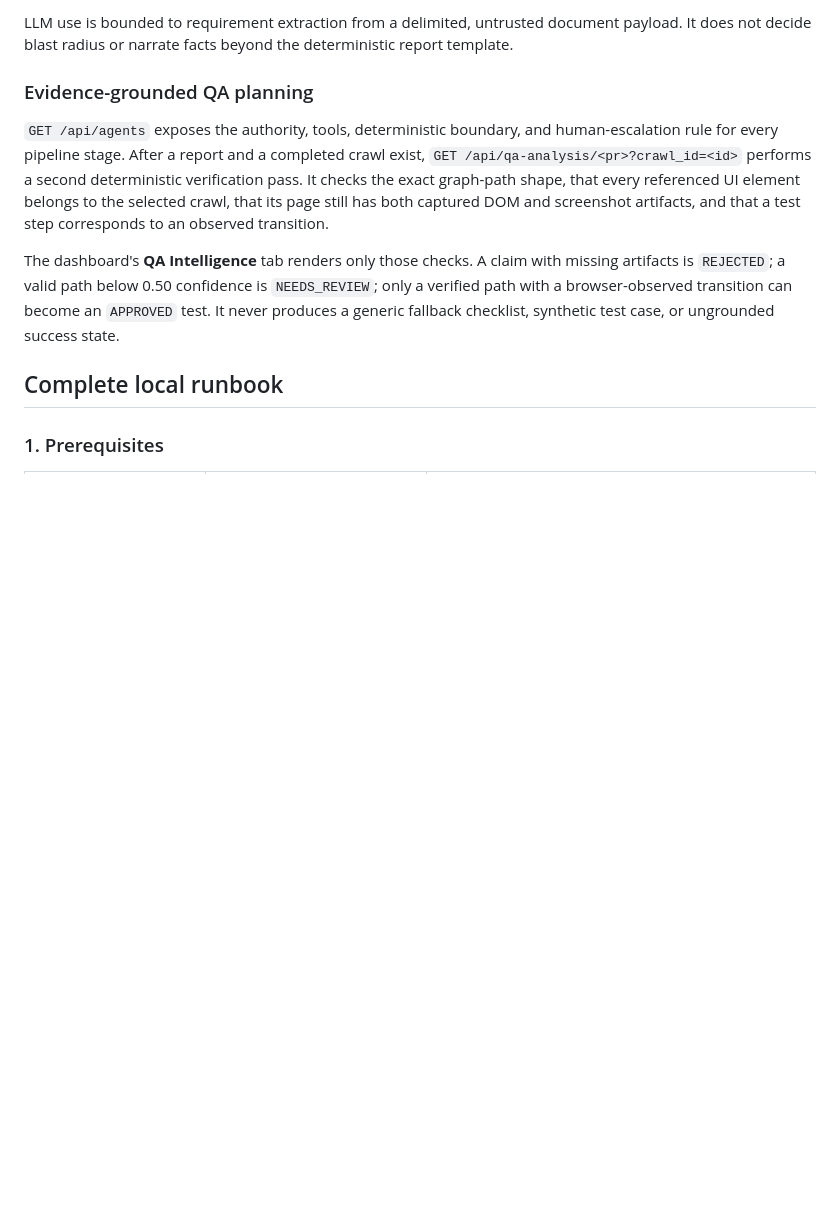
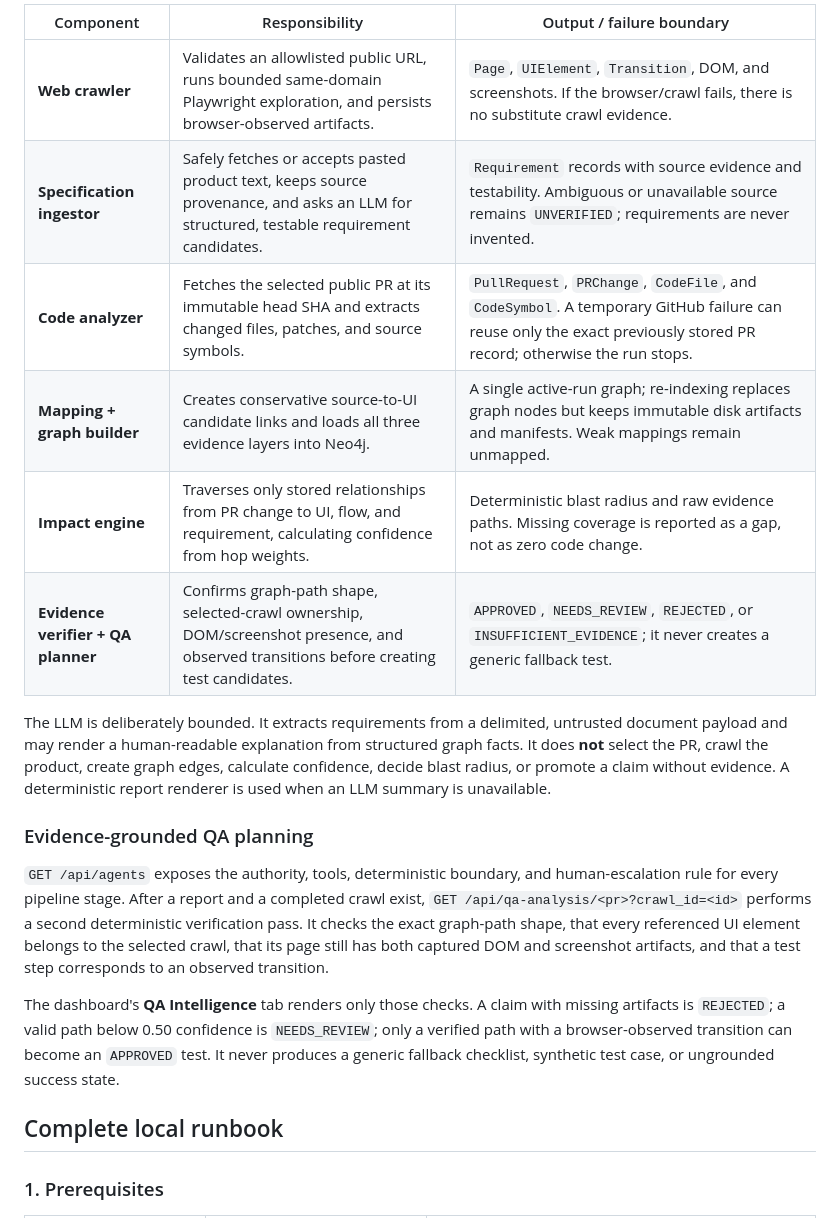
Before and after one commit to karthikrshet/tracegraph-ai, a Markdown page: README.md, the part around one of its changes. Drawn GitHub-style; blank space fills up the shorter version.

Commit message:
Document evidence pipeline architecture

````diff
--- a/README.md
+++ b/README.md
@@ -44,6 +58,20 @@ GitHub PR ────► immutable source fetch + parser ───────
 ```
 
-LLM use is bounded to requirement extraction from a delimited, untrusted document payload. It does not decide blast radius or narrate facts beyond the deterministic report template.
+| Component | Responsibility | Output / failure boundary |
+|---|---|---|
+| **Web crawler** | Validates an allowlisted public URL, runs bounded same-domain Playwright exploration, and persists browser-observed artifacts. | `Page`, `UIElement`, `Transition`, DOM, and screenshots. If the browser/crawl fails, there is no substitute crawl evidence. |
+| **Specification ingestor** | Safely fetches or accepts pasted product text, keeps source provenance, and asks an LLM for structured, testable requirement candidates. | `Requirement` records with source evidence and testability. Ambiguous or unavailable source remains `UNVERIFIED`; requirements are never invented. |
+| **Code analyzer** | Fetches the selected public PR at its immutable head SHA and extracts changed files, patches, and source symbols. | `PullRequest`, `PRChange`, `CodeFile`, and `CodeSymbol`. A temporary GitHub failure can reuse only the exact previously stored PR record; otherwise the run stops. |
+| **Mapping + graph builder** | Creates conservative source-to-UI candidate links and loads all three evidence layers into Neo4j. | A single active-run graph; re-indexing replaces graph nodes but keeps immutable disk artifacts and manifests. Weak mappings remain unmapped. |
+| **Impact engine** | Traverses only stored relationships from PR change to UI, flow, and requirement, calculating confidence from hop weights. | Deterministic blast radius and raw evidence paths. Missing coverage is reported as a gap, not as zero code change. |
+| **Evidence verifier + QA planner** | Confirms graph-path shape, selected-crawl ownership, DOM/screenshot presence, and observed transitions before creating test candidates. | `APPROVED`, `NEEDS_REVIEW`, `REJECTED`, or `INSUFFICIENT_EVIDENCE`; it never creates a generic fallback test. |
+
+The LLM is deliberately bounded. It extracts requirements from a delimited,
+untrusted document payload and may render a human-readable explanation from
+structured graph facts. It does **not** select the PR, crawl the product,
+create graph edges, calculate confidence, decide blast radius, or promote a
+claim without evidence. A deterministic report renderer is used when an LLM
+summary is unavailable.
 
 ### Evidence-grounded QA planning
 
````
Also changed, not shown: other parts of README.md (+24 -10 lines).
